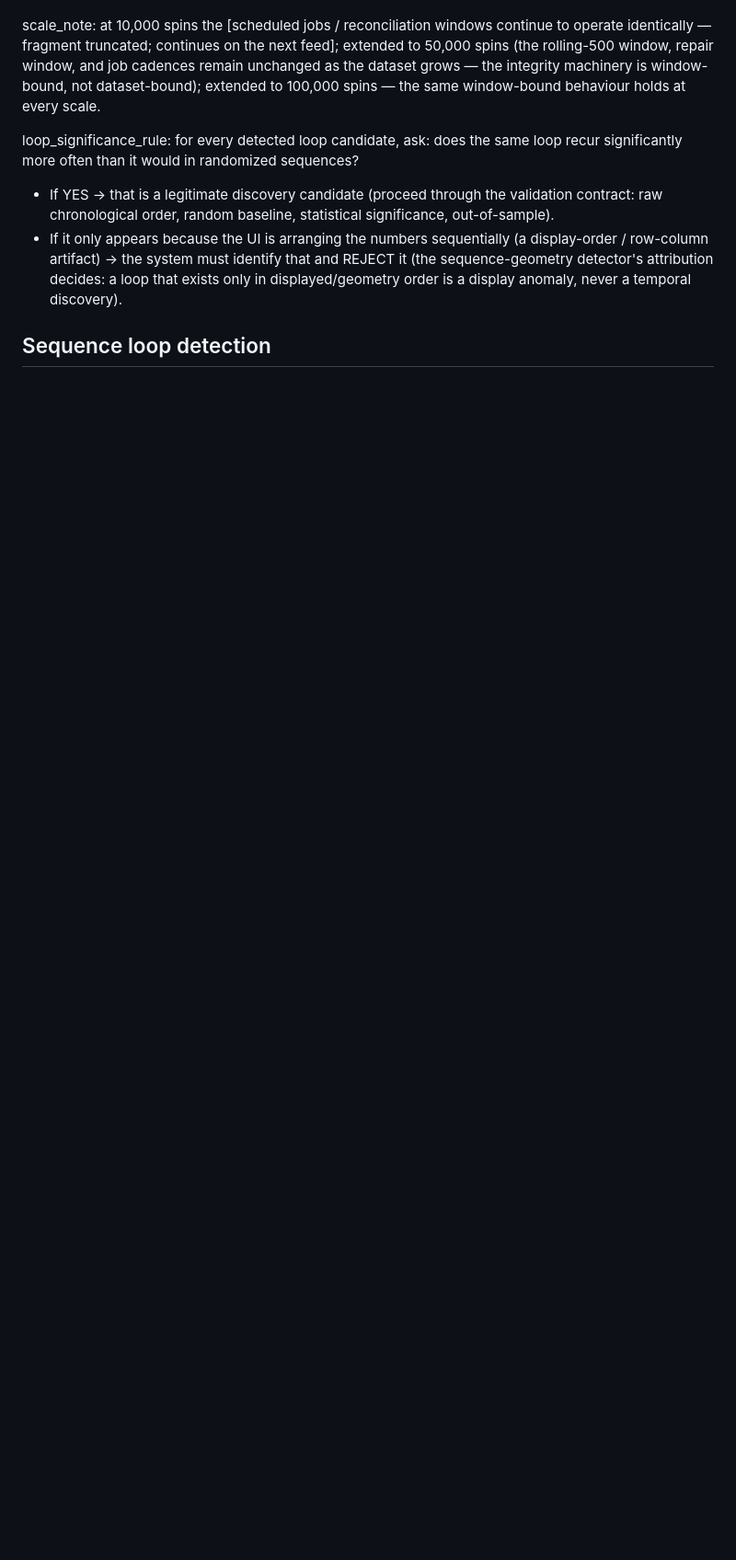
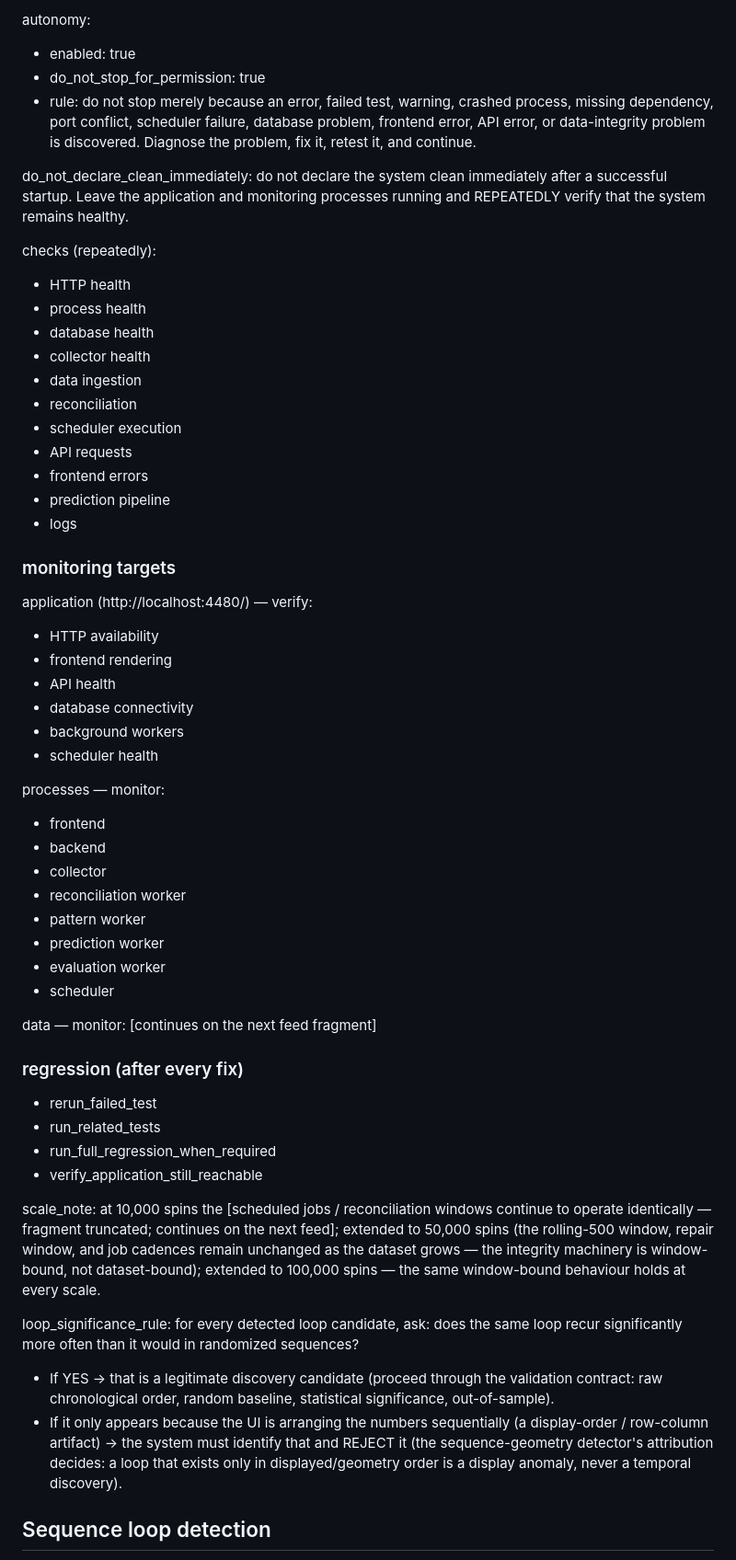
Before and after one commit to abwarren/RoulCollector448, a Markdown page: docs/deep-pattern-mining-spec.md, the part around one of its changes. Shown at 92% size. GitHub-like rendering; blank space fills up the shorter version.

```diff
--- a/docs/deep-pattern-mining-spec.md
+++ b/docs/deep-pattern-mining-spec.md
@@ -631,3 +693,56 @@ agent_must:
+autonomy:
+- enabled: true
+- do_not_stop_for_permission: true
+- rule: do not stop merely because an error, failed test, warning,
+  crashed process, missing dependency, port conflict, scheduler failure,
+  database problem, frontend error, API error, or data-integrity problem
+  is discovered. Diagnose the problem, fix it, retest it, and continue.
+
+do_not_declare_clean_immediately: do not declare the system clean
+immediately after a successful startup. Leave the application and
+monitoring processes running and REPEATEDLY verify that the system
+remains healthy.
+
+checks (repeatedly):
+- HTTP health
+- process health
+- database health
+- collector health
+- data ingestion
+- reconciliation
+- scheduler execution
+- API requests
+- frontend errors
+- prediction pipeline
+- logs
+
+### monitoring targets
+
+application (http://localhost:4480/) — verify:
+- HTTP availability
+- frontend rendering
+- API health
+- database connectivity
+- background workers
+- scheduler health
+
+processes — monitor:
+- frontend
+- backend
+- collector
+- reconciliation worker
+- pattern worker
+- prediction worker
+- evaluation worker
+- scheduler
+
+data — monitor: [continues on the next feed fragment]
+
+### regression (after every fix)
+- rerun_failed_test
+- run_related_tests
+- run_full_regression_when_required
+- verify_application_still_reachable
 
 scale_note: at 10,000 spins the [scheduled jobs / reconciliation windows
 continue to operate identically — fragment truncated; continues on the
```
Also changed, not shown: other parts of docs/deep-pattern-mining-spec.md (+62 -0 lines).
